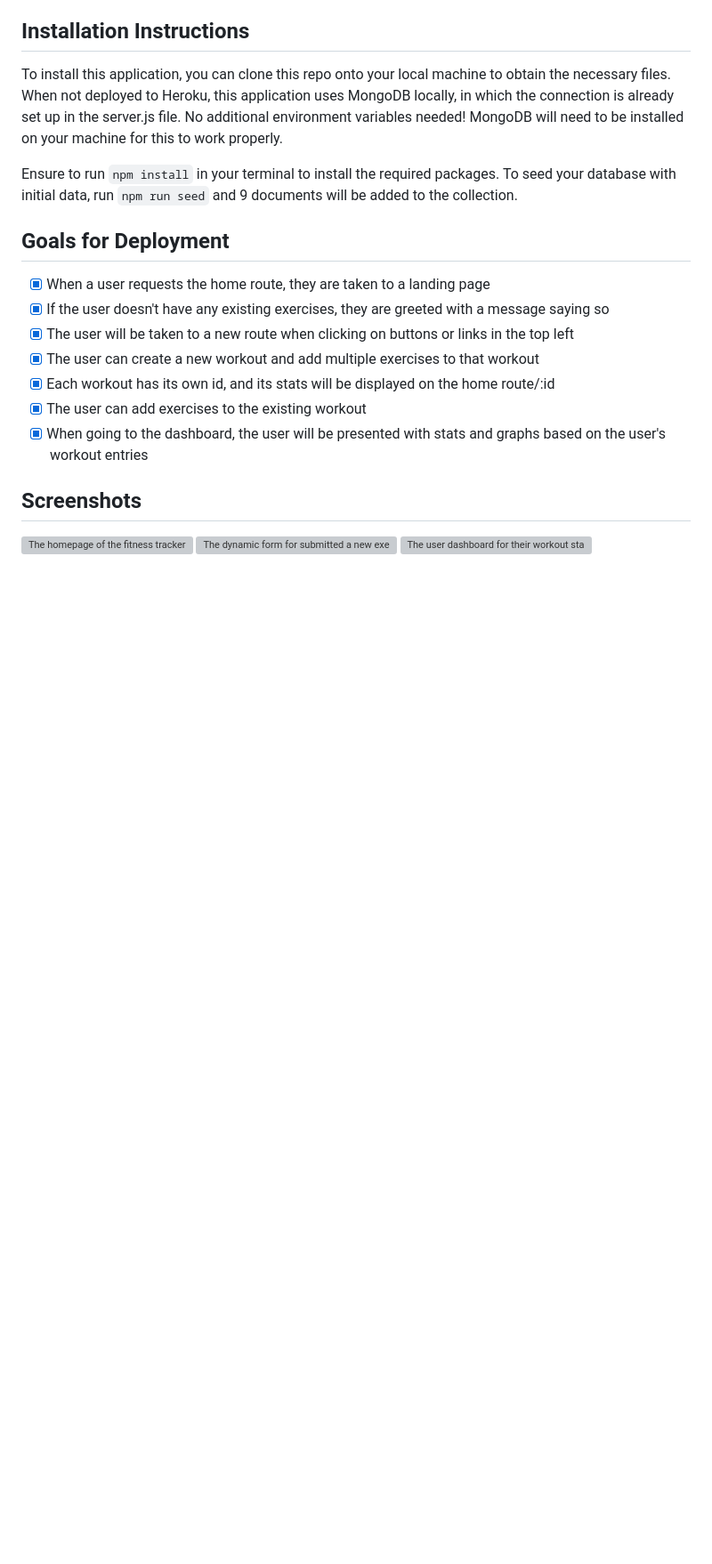
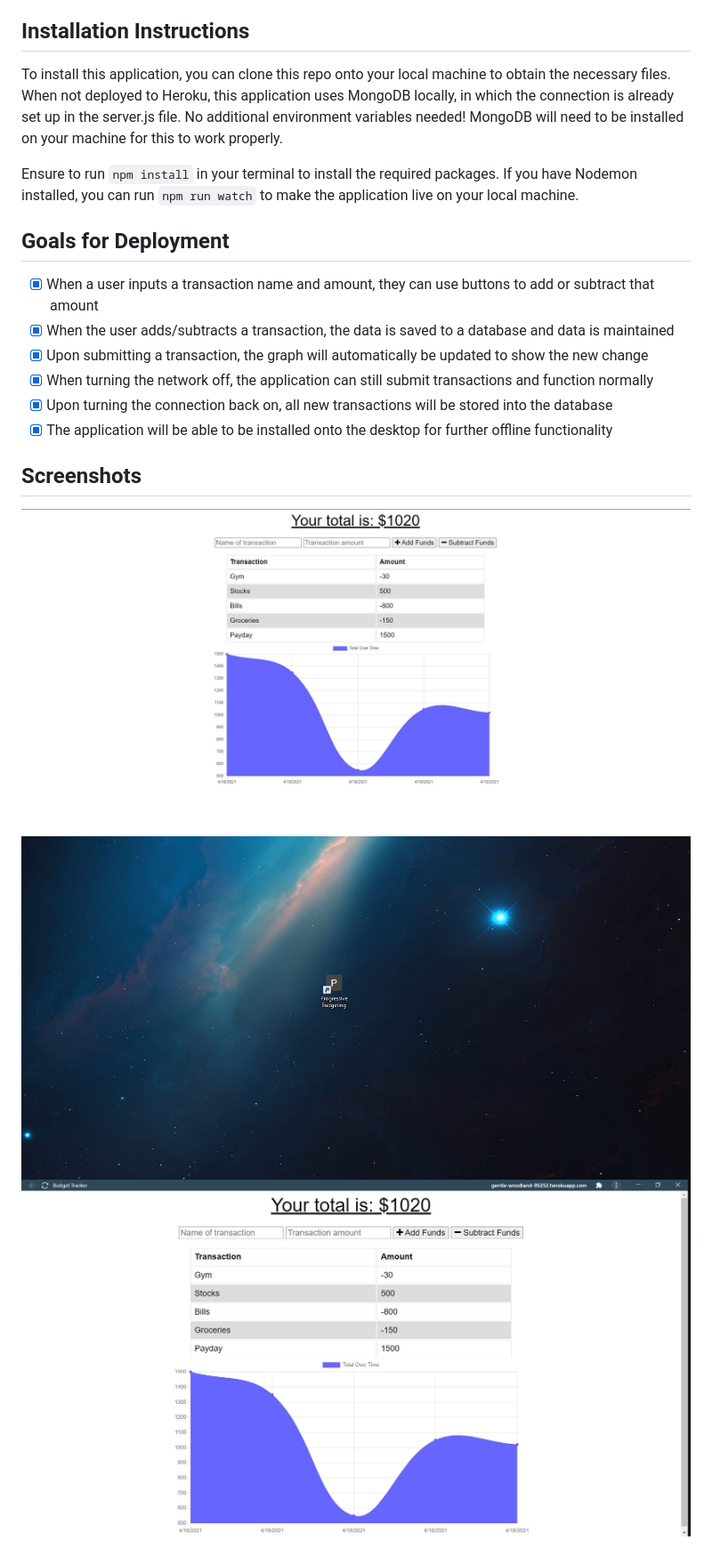
Before and after one commit to Joeseff6/ProgressiveBudgeting, a Markdown page: README.md, the part around the change printed below. Shown: that part at 89% size. GitHub-like rendering; pictures changed too: assets/Images/Capture1.JPG (added), assets/Images/Capture2.JPG (added), assets/Images/Capture3.JPG (added); blank space fills up the shorter version; grey boxes are pictures that could not be loaded.

```diff
--- a/README.md
+++ b/README.md
@@ -37,19 +39,17 @@ That's where this application comes in! The user can create a new workout for th
 
 To install this application, you can clone this repo onto your local machine to obtain the necessary files. When not deployed to Heroku, this application uses MongoDB locally, in which the connection is already set up in the server.js file. No additional environment variables needed! MongoDB will need to be installed on your machine for this to work properly.
 
-Ensure to run `npm install` in your terminal to install the required packages. To seed your database with initial data, run `npm run seed` and 9 documents will be added to the collection.
+Ensure to run `npm install` in your terminal to install the required packages. If you have Nodemon installed, you can run `npm run watch` to make the application live on your local machine.
 
 ## Goals for Deployment
 
-- [x] When a user requests the home route, they are taken to a landing page
-- [x] If the user doesn't have any existing exercises, they are greeted with a message saying so
-- [x] The user will be taken to a new route when clicking on buttons or links in the top left
-- [x] The user can create a new workout and add multiple exercises to that workout
-- [x] Each workout has its own id, and its stats will be displayed on the home route/:id
-- [x] The user can add exercises to the existing workout
-- [x] When going to the dashboard, the user will be presented with stats and graphs based on the user's workout entries
-
+- [x] When a user inputs a transaction name and amount, they can use buttons to add or subtract that amount
+- [x] When the user adds/subtracts a transaction, the data is saved to a database and data is maintained
+- [x] Upon submitting a transaction, the graph will automatically be updated to show the new change
+- [x] When turning the network off, the application can still submit transactions and function normally
+- [x] Upon turning the connection back on, all new transactions will be stored into the database
+- [x] The application will be able to be installed onto the desktop for further offline functionality
 ## Screenshots
-![The homepage of the fitness tracker](./assets/Capture1.JPG)
-![The dynamic form for submitted a new exercise](./assets/Capture2.JPG)
-![The user dashboard for their workout stats](./assets/Capture3.JPG)
+![Homepage of the progressive budgeting app](./assets/Images/Capture1.JPG)
+![The application on my desktop](./assets/Images/Capture2.JPG)
+![The application opened through the desktop](./assets/Images/Capture3.JPG)
```
Also changed, not shown: other parts of README.md (+6 -4 lines).
